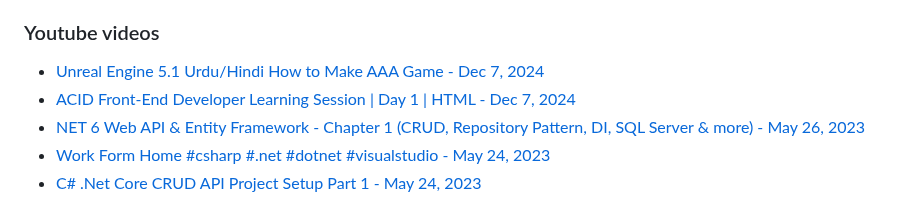
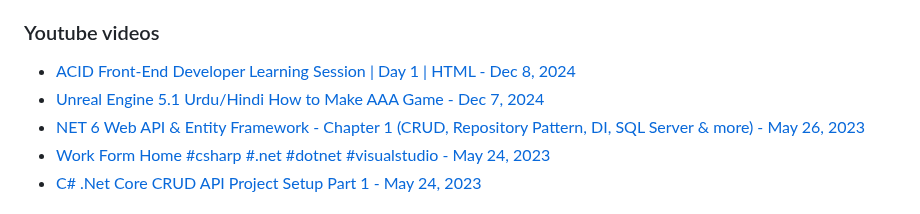
Before and after one commit to rizwan3d/rizwan3d, a Markdown page: README.md, the part around the change. Rendered like a GitHub page.

Commit message:
Updated with the latest blog posts

```diff
--- a/README.md
+++ b/README.md
@@ -37,8 +37,8 @@
 
 ### Youtube videos
 <!-- YOUTUBE:START -->
+- [ACID Front-End Developer Learning Session | Day 1 | HTML - Dec 8, 2024](https://www.youtube.com/watch?v=u7Fp6qUojsg)
 - [Unreal Engine 5.1 Urdu/Hindi How to Make AAA Game - Dec 7, 2024](https://www.youtube.com/watch?v=W4Y--mVxLI4)
-- [ACID Front-End Developer Learning Session | Day 1 | HTML - Dec 7, 2024](https://www.youtube.com/watch?v=u7Fp6qUojsg)
 - [NET 6 Web API &amp; Entity Framework - Chapter 1 &lpar;CRUD, Repository Pattern, DI, SQL Server &amp; more&rpar; - May 26, 2023](https://www.youtube.com/watch?v=qIf2qtsdTHw)
 - [Work Form Home #csharp #.net #dotnet #visualstudio - May 24, 2023](https://www.youtube.com/watch?v=1lxaIDhs9iE)
 - [C# .Net Core CRUD API Project Setup Part 1 - May 24, 2023](https://www.youtube.com/watch?v=mhReLee0LQU)<!-- YOUTUBE:END -->
```
